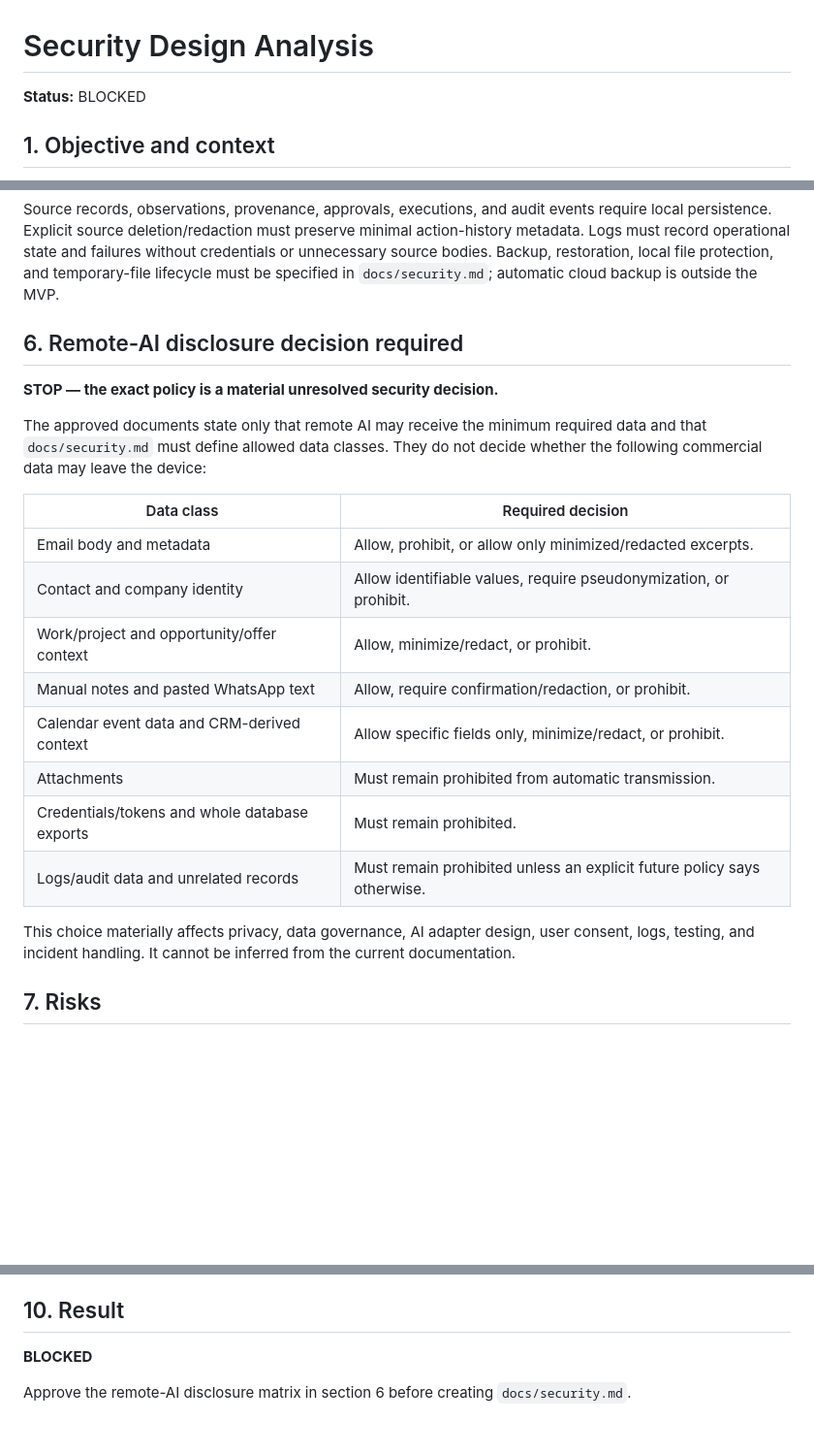
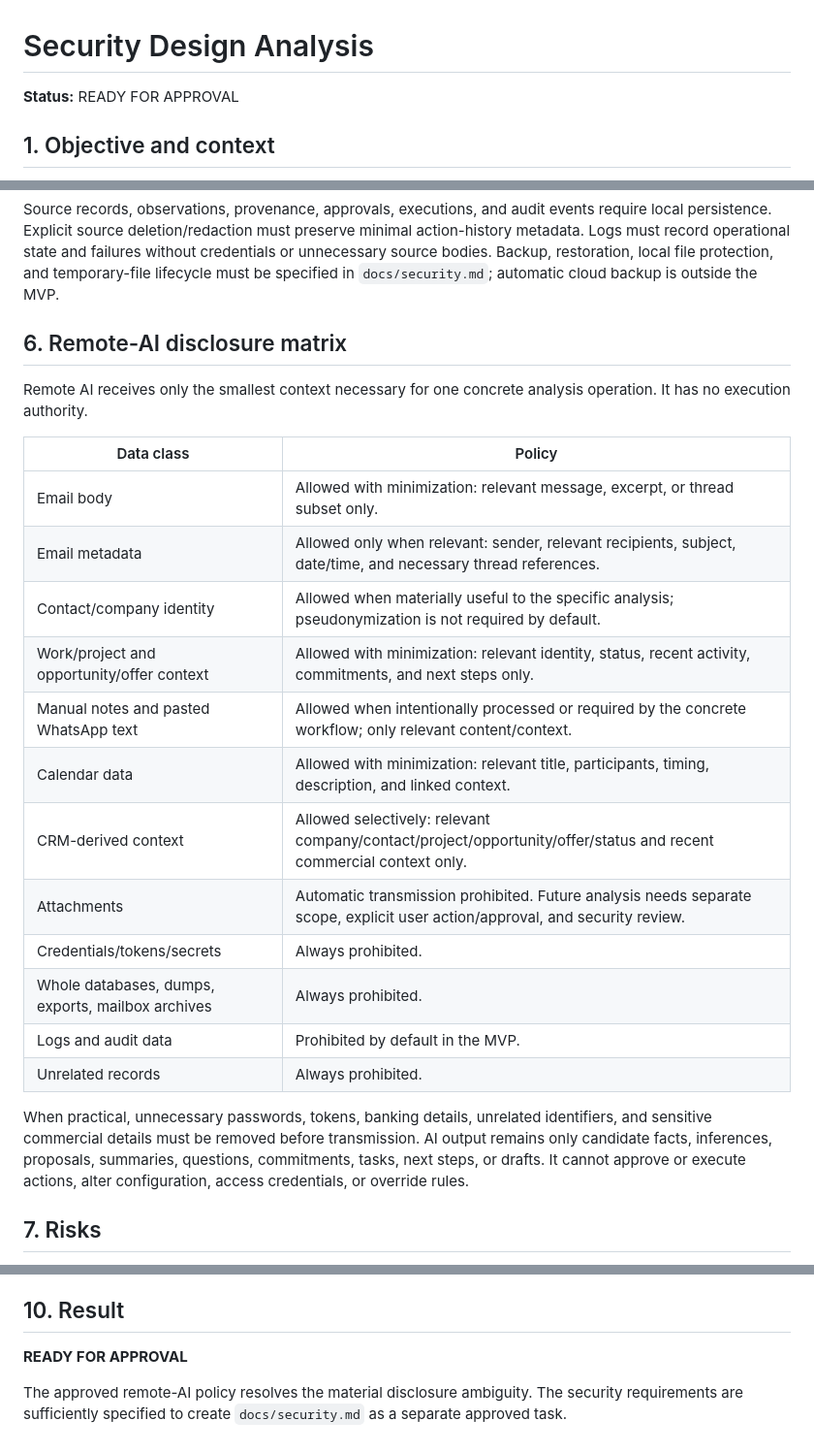
Before and after one commit to a4863/asistente-comercial-aclimar, a Markdown page: docs/plans/security-design-analysis.md, 3 parts joined by grey strips. Shown at 97% size. GitHub-like rendering; blank space fills up the shorter version.

Commit message:
Analyze commercial assistant security

```diff
--- a/docs/plans/security-design-analysis.md
+++ b/docs/plans/security-design-analysis.md
@@ -1,6 +1,6 @@
 # Security Design Analysis
 
-**Status:** BLOCKED
+**Status:** READY FOR APPROVAL
 
 ## 1. Objective and context
 
@@ -43,24 +44,26 @@ Analyze security and data-governance requirements for the local, single-user ACL
 
 Source records, observations, provenance, approvals, executions, and audit events require local persistence. Explicit source deletion/redaction must preserve minimal action-history metadata. Logs must record operational state and failures without credentials or unnecessary source bodies. Backup, restoration, local file protection, and temporary-file lifecycle must be specified in `docs/security.md`; automatic cloud backup is outside the MVP.
 
-## 6. Remote-AI disclosure decision required
+## 6. Remote-AI disclosure matrix
 
-**STOP — the exact policy is a material unresolved security decision.**
+Remote AI receives only the smallest context necessary for one concrete analysis operation. It has no execution authority.
 
-The approved documents state only that remote AI may receive the minimum required data and that `docs/security.md` must define allowed data classes. They do not decide whether the following commercial data may leave the device:
+| Data class | Policy |
+| --- | --- |
+| Email body | Allowed with minimization: relevant message, excerpt, or thread subset only. |
+| Email metadata | Allowed only when relevant: sender, relevant recipients, subject, date/time, and necessary thread references. |
+| Contact/company identity | Allowed when materially useful to the specific analysis; pseudonymization is not required by default. |
+| Work/project and opportunity/offer context | Allowed with minimization: relevant identity, status, recent activity, commitments, and next steps only. |
+| Manual notes and pasted WhatsApp text | Allowed when intentionally processed or required by the concrete workflow; only relevant content/context. |
+| Calendar data | Allowed with minimization: relevant title, participants, timing, description, and linked context. |
+| CRM-derived context | Allowed selectively: relevant company/contact/project/opportunity/offer/status and recent commercial context only. |
+| Attachments | Automatic transmission prohibited. Future analysis needs separate scope, explicit user action/approval, and security review. |
+| Credentials/tokens/secrets | Always prohibited. |
+| Whole databases, dumps, exports, mailbox archives | Always prohibited. |
+| Logs and audit data | Prohibited by default in the MVP. |
+| Unrelated records | Always prohibited. |
 
-| Data class | Required decision |
-| --- | --- |
-| Email body and metadata | Allow, prohibit, or allow only minimized/redacted excerpts. |
-| Contact and company identity | Allow identifiable values, require pseudonymization, or prohibit. |
-| Work/project and opportunity/offer context | Allow, minimize/redact, or prohibit. |
-| Manual notes and pasted WhatsApp text | Allow, require confirmation/redaction, or prohibit. |
-| Calendar event data and CRM-derived context | Allow specific fields only, minimize/redact, or prohibit. |
-| Attachments | Must remain prohibited from automatic transmission. |
-| Credentials/tokens and whole database exports | Must remain prohibited. |
-| Logs/audit data and unrelated records | Must remain prohibited unless an explicit future policy says otherwise. |
-
-This choice materially affects privacy, data governance, AI adapter design, user consent, logs, testing, and incident handling. It cannot be inferred from the current documentation.
+When practical, unnecessary passwords, tokens, banking details, unrelated identifiers, and sensitive commercial details must be removed before transmission. AI output remains only candidate facts, inferences, proposals, summaries, questions, commitments, tasks, next steps, or drafts. It cannot approve or execute actions, alter configuration, access credentials, or override rules.
 
 ## 7. Risks
 
@@ -92,6 +95,6 @@ None.
 
 ## 10. Result
 
-**BLOCKED**
+**READY FOR APPROVAL**
 
-Approve the remote-AI disclosure matrix in section 6 before creating `docs/security.md`.
+The approved remote-AI policy resolves the material disclosure ambiguity. The security requirements are sufficiently specified to create `docs/security.md` as a separate approved task.
```
Also changed, not shown: other parts of docs/plans/security-design-analysis.md (+1 -0 lines).
